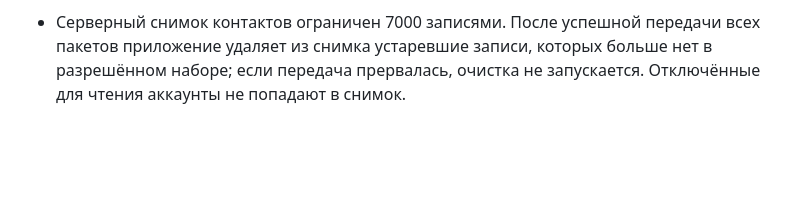
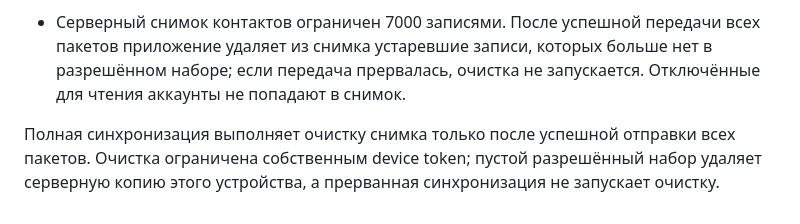
Before and after one commit to drvladcepeche-maker/contacts, a Markdown page: README.md, the part around the change. Rendered like a GitHub page; blank space fills up the shorter version.

Commit message:
Document safe contact snapshot pruning

```diff
--- a/README.md
+++ b/README.md
@@ -25,3 +25,5 @@ APK собирается автоматически: GitHub → Actions → «Bu
 
 Файлы `mycontacts-signing.p12` и `mycontacts-signing-base64.txt` нельзя добавлять в Git, отправлять в чат или публиковать. Сохраните резервную копию ключа и пароля. Пока секреты не настроены, GitHub Actions использует временную debug-подпись, с которой обновление поверх APK, подписанного другим ключом, может не установиться.
 - Серверный снимок контактов ограничен 7000 записями. После успешной передачи всех пакетов приложение удаляет из снимка устаревшие записи, которых больше нет в разрешённом наборе; если передача прервалась, очистка не запускается. Отключённые для чтения аккаунты не попадают в снимок.
+
+Полная синхронизация выполняет очистку снимка только после успешной отправки всех пакетов. Очистка ограничена собственным device token; пустой разрешённый набор удаляет серверную копию этого устройства, а прерванная синхронизация не запускает очистку.
```
